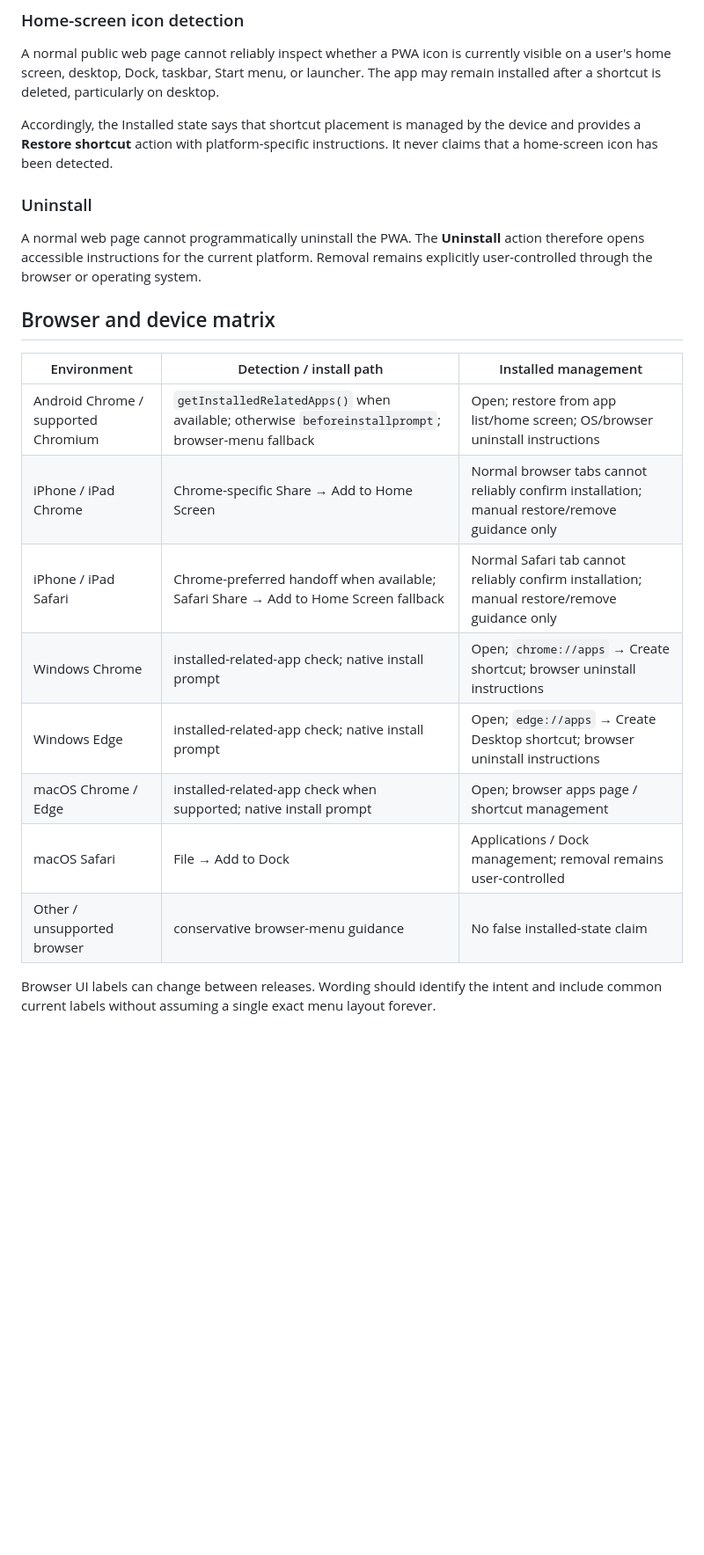
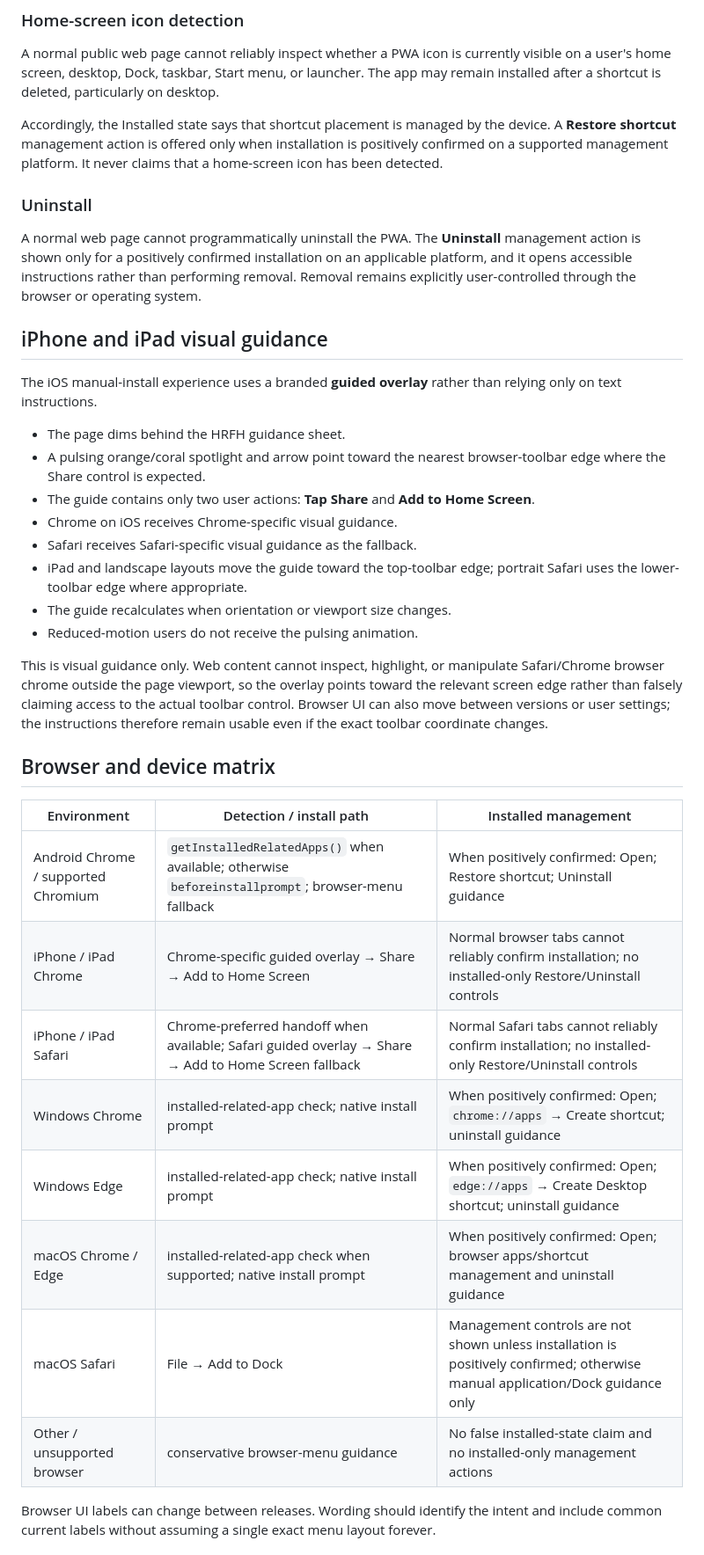
Before and after one commit to srh-bit/mobile-pwa-install-test, a Markdown page: docs/PRODUCTION-READINESS.md, the part around one of its changes. Shown at 88% size. GitHub-like rendering; blank space fills up the shorter version.

Commit message:
docs: define guided iOS and conditional management contract

```diff
--- a/docs/PRODUCTION-READINESS.md
+++ b/docs/PRODUCTION-READINESS.md
@@ -33,24 +33,39 @@ If the API is missing, blocked, or throws, the installer records the state as **
 
 A normal public web page cannot reliably inspect whether a PWA icon is currently visible on a user's home screen, desktop, Dock, taskbar, Start menu, or launcher. The app may remain installed after a shortcut is deleted, particularly on desktop.
 
-Accordingly, the Installed state says that shortcut placement is managed by the device and provides a **Restore shortcut** action with platform-specific instructions. It never claims that a home-screen icon has been detected.
+Accordingly, the Installed state says that shortcut placement is managed by the device. A **Restore shortcut** management action is offered only when installation is positively confirmed on a supported management platform. It never claims that a home-screen icon has been detected.
 
 ### Uninstall
 
-A normal web page cannot programmatically uninstall the PWA. The **Uninstall** action therefore opens accessible instructions for the current platform. Removal remains explicitly user-controlled through the browser or operating system.
+A normal web page cannot programmatically uninstall the PWA. The **Uninstall** management action is shown only for a positively confirmed installation on an applicable platform, and it opens accessible instructions rather than performing removal. Removal remains explicitly user-controlled through the browser or operating system.
+
+## iPhone and iPad visual guidance
+
+The iOS manual-install experience uses a branded **guided overlay** rather than relying only on text instructions.
+
+- The page dims behind the HRFH guidance sheet.
+- A pulsing orange/coral spotlight and arrow point toward the nearest browser-toolbar edge where the Share control is expected.
+- The guide contains only two user actions: **Tap Share** and **Add to Home Screen**.
+- Chrome on iOS receives Chrome-specific visual guidance.
+- Safari receives Safari-specific visual guidance as the fallback.
+- iPad and landscape layouts move the guide toward the top-toolbar edge; portrait Safari uses the lower-toolbar edge where appropriate.
+- The guide recalculates when orientation or viewport size changes.
+- Reduced-motion users do not receive the pulsing animation.
+
+This is visual guidance only. Web content cannot inspect, highlight, or manipulate Safari/Chrome browser chrome outside the page viewport, so the overlay points toward the relevant screen edge rather than falsely claiming access to the actual toolbar control. Browser UI can also move between versions or user settings; the instructions therefore remain usable even if the exact toolbar coordinate changes.
 
 ## Browser and device matrix
 
 | Environment | Detection / install path | Installed management |
 | --- | --- | --- |
-| Android Chrome / supported Chromium | `getInstalledRelatedApps()` when available; otherwise `beforeinstallprompt`; browser-menu fallback | Open; restore from app list/home screen; OS/browser uninstall instructions |
-| iPhone / iPad Chrome | Chrome-specific Share → Add to Home Screen | Normal browser tabs cannot reliably confirm installation; manual restore/remove guidance only |
-| iPhone / iPad Safari | Chrome-preferred handoff when available; Safari Share → Add to Home Screen fallback | Normal Safari tab cannot reliably confirm installation; manual restore/remove guidance only |
-| Windows Chrome | installed-related-app check; native install prompt | Open; `chrome://apps` → Create shortcut; browser uninstall instructions |
-| Windows Edge | installed-related-app check; native install prompt | Open; `edge://apps` → Create Desktop shortcut; browser uninstall instructions |
-| macOS Chrome / Edge | installed-related-app check when supported; native install prompt | Open; browser apps page / shortcut management |
-| macOS Safari | File → Add to Dock | Applications / Dock management; removal remains user-controlled |
-| Other / unsupported browser | conservative browser-menu guidance | No false installed-state claim |
+| Android Chrome / supported Chromium | `getInstalledRelatedApps()` when available; otherwise `beforeinstallprompt`; browser-menu fallback | When positively confirmed: Open; Restore shortcut; Uninstall guidance |
+| iPhone / iPad Chrome | Chrome-specific guided overlay → Share → Add to Home Screen | Normal browser tabs cannot reliably confirm installation; no installed-only Restore/Uninstall controls |
+| iPhone / iPad Safari | Chrome-preferred handoff when available; Safari guided overlay → Share → Add to Home Screen fallback | Normal Safari tabs cannot reliably confirm installation; no installed-only Restore/Uninstall controls |
+| Windows Chrome | installed-related-app check; native install prompt | When positively confirmed: Open; `chrome://apps` → Create shortcut; uninstall guidance |
+| Windows Edge | installed-related-app check; native install prompt | When positively confirmed: Open; `edge://apps` → Create Desktop shortcut; uninstall guidance |
+| macOS Chrome / Edge | installed-related-app check when supported; native install prompt | When positively confirmed: Open; browser apps/shortcut management and uninstall guidance |
+| macOS Safari | File → Add to Dock | Management controls are not shown unless installation is positively confirmed; otherwise manual application/Dock guidance only |
+| Other / unsupported browser | conservative browser-menu guidance | No false installed-state claim and no installed-only management actions |
 
 Browser UI labels can change between releases. Wording should identify the intent and include common current labels without assuming a single exact menu layout forever.
 
```
Also changed, not shown: other parts of docs/PRODUCTION-READINESS.md (+24 -19 lines).
